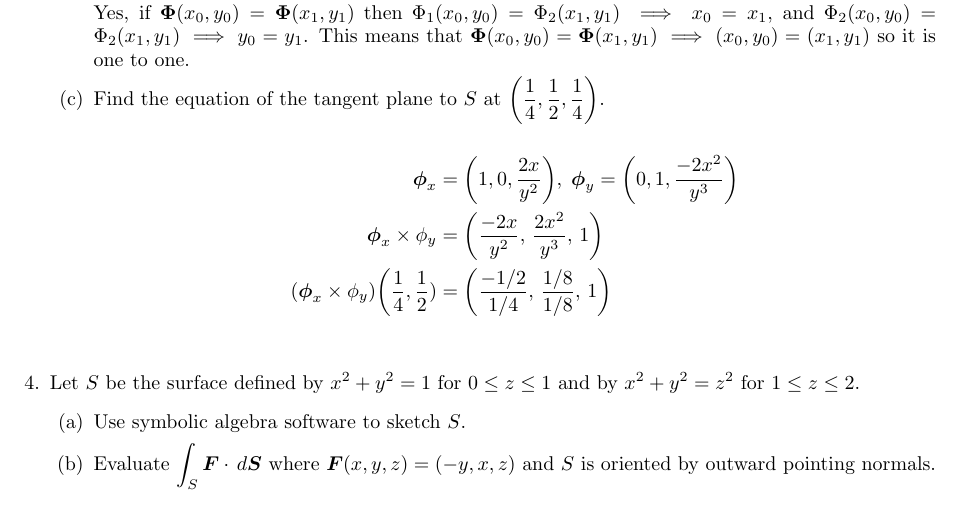
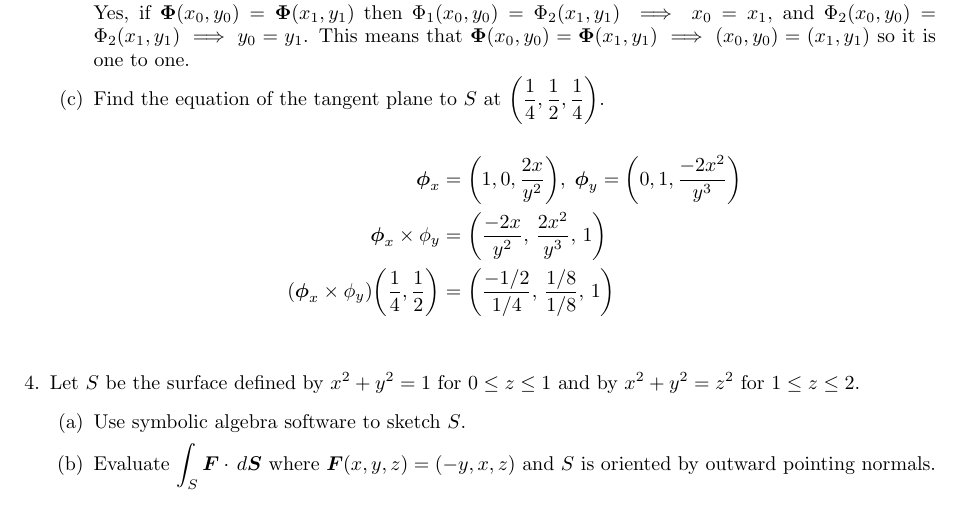
Before and after one commit to poonkeegan/school, a LaTeX document (matb42/a8.tex): part of page 3 of 3, cut so that both start at the same text. Compiled offline with pdfLaTeX.

Commit message:
Sun Mar 18 15:12:45 EDT 2018

```diff
--- a/matb42/a8.tex
+++ b/matb42/a8.tex
@@ -83,7 +83,7 @@ Mar 20th 2018}
             \begin{align*}
                 \boldsymbol \phi_x &= \bigg(1, 0, \frac{2x}{y^2}\bigg), \; \boldsymbol \phi_y = \bigg(0, 1, \frac{-2x^2}{y^3}\bigg) \\
                 \boldsymbol \phi_x \times \phi_y &= \bigg(\frac{-2x}{y^2},\, \frac{2x^2}{y^3},\, 1\bigg) \\
-                (\boldsymbol \phi_x \times \phi_y) \bigg(\frac{1}{4}, \frac{1}{2}) &= \bigg(\frac{-1/2}{1/4},\, \frac{1/8}{1/8},\, 1\bigg) \\
+                (\boldsymbol \phi_x \times \phi_y) \bigg(\frac{1}{4}, \frac{1}{2}\bigg) &= \bigg(\frac{-1/2}{1/4},\, \frac{1/8}{1/8},\, 1\bigg) \\
             \end{align*}
         \end{enumerate}
     \item Let $S$ be the surface defined by $x^2 + y^2 = 1$ for $0 \leq z \leq 1$ and by $x^2 + y^2 = z^2$ for $1 \leq z \leq 2$.
```
Also changed, not shown: matb42/a8.pdf.
